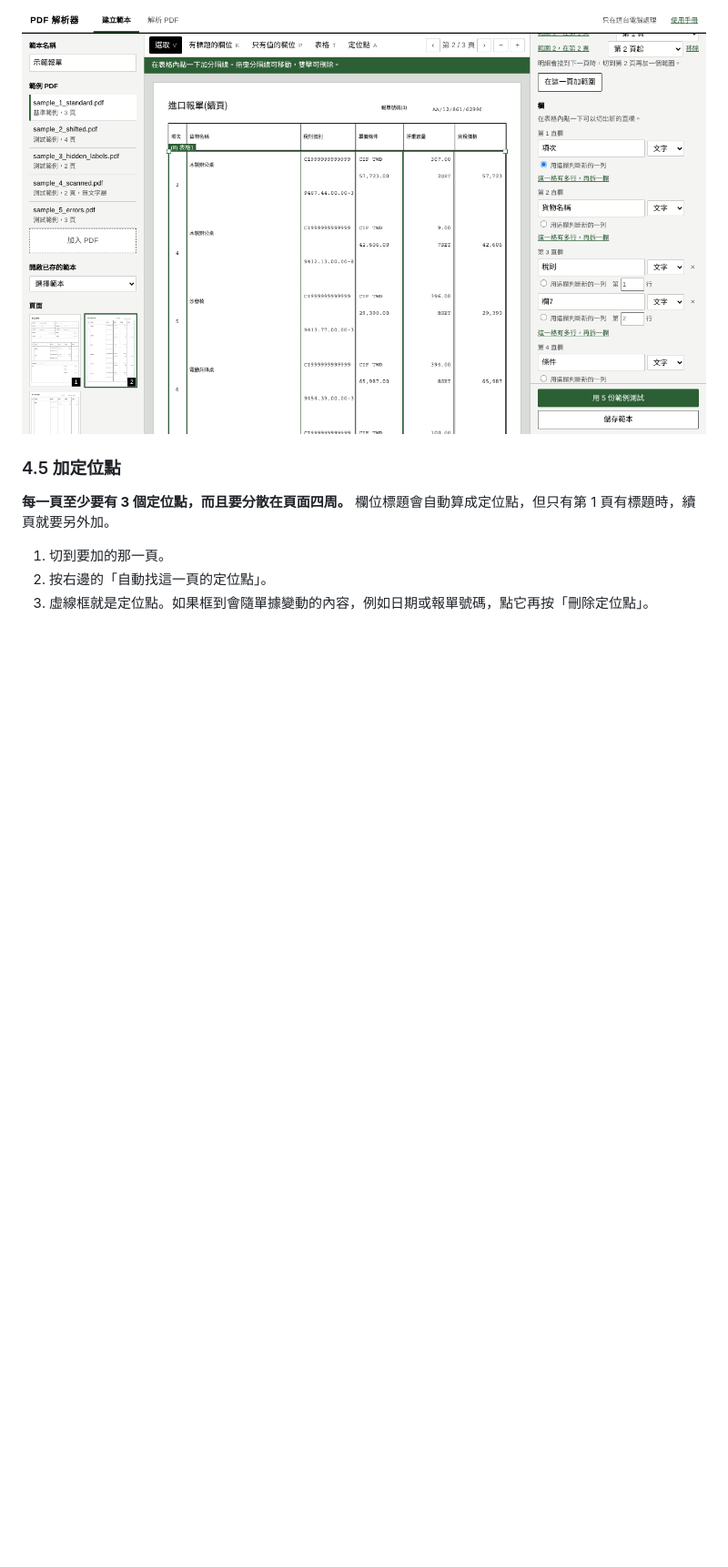
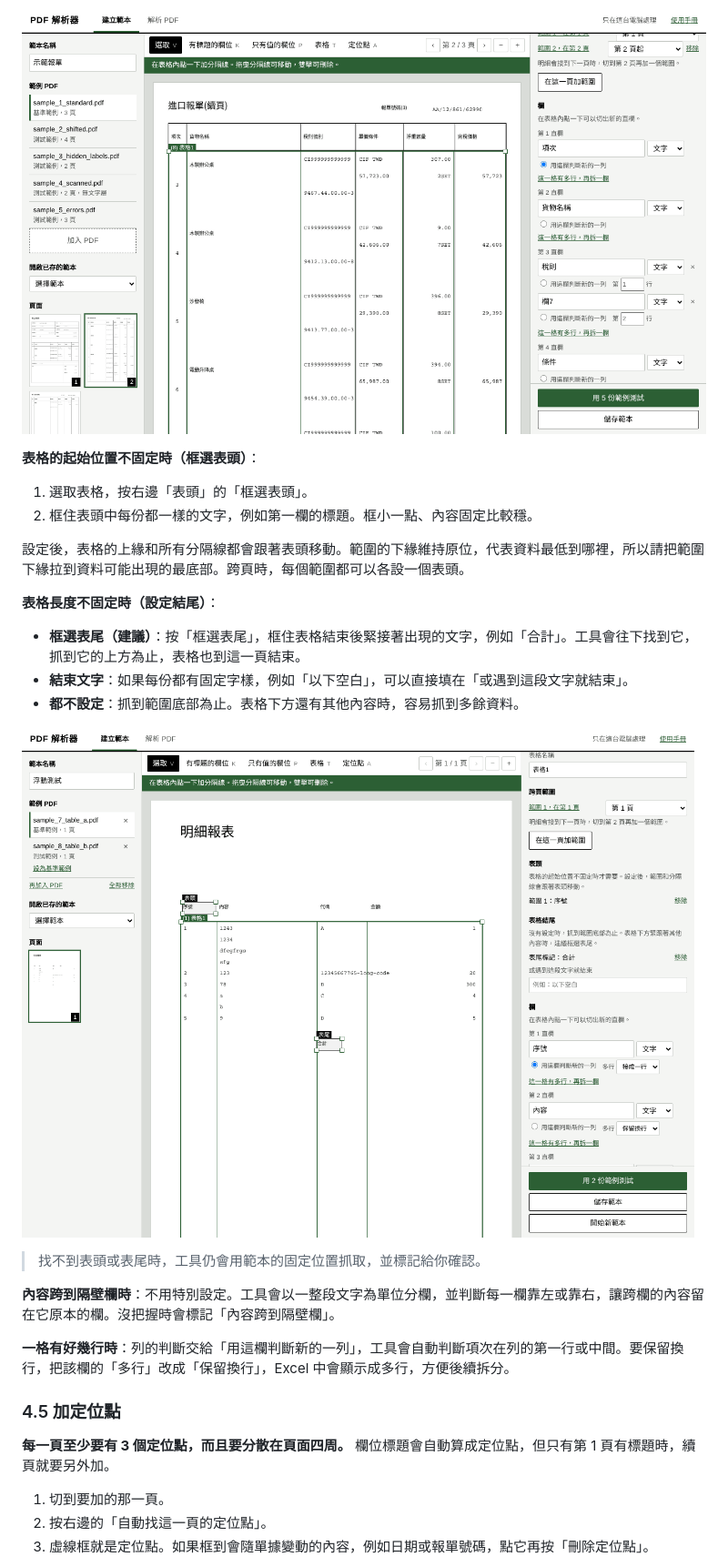
Before and after one commit to fred0620/pdf-mapper, a Markdown page: docs/使用手冊.md, the part around one of its changes. Shown at 91% size. GitHub-like rendering; pictures changed too: docs/images/13-table-marker.png (added); blank space fills up the shorter version.

```diff
--- a/docs/使用手冊.md
+++ b/docs/使用手冊.md
@@ -122,6 +122,27 @@
 
 ![加入續頁範圍](images/05-region.png)
 
+**表格的起始位置不固定時（框選表頭）**：
+
+1. 選取表格，按右邊「表頭」的「框選表頭」。
+2. 框住表頭中每份都一樣的文字，例如第一欄的標題。框小一點、內容固定比較穩。
+
+設定後，表格的上緣和所有分隔線都會跟著表頭移動。範圍的下緣維持原位，代表資料最低到哪裡，所以請把範圍下緣拉到資料可能出現的最底部。跨頁時，每個範圍都可以各設一個表頭。
+
+**表格長度不固定時（設定結尾）**：
+
+- **框選表尾（建議）**：按「框選表尾」，框住表格結束後緊接著出現的文字，例如「合計」。工具會往下找到它，抓到它的上方為止，表格也到這一頁結束。
+- **結束文字**：如果每份都有固定字樣，例如「以下空白」，可以直接填在「或遇到這段文字就結束」。
+- **都不設定**：抓到範圍底部為止。表格下方還有其他內容時，容易抓到多餘資料。
+
+![設定表頭與表尾](images/13-table-marker.png)
+
+> 找不到表頭或表尾時，工具仍會用範本的固定位置抓取，並標記給你確認。
+
+**內容跨到隔壁欄時**：不用特別設定。工具會以一整段文字為單位分欄，並判斷每一欄靠左或靠右，讓跨欄的內容留在它原本的欄。沒把握時會標記「內容跨到隔壁欄」。
+
+**一格有好幾行時**：列的判斷交給「用這欄判斷新的一列」，工具會自動判斷項次在列的第一行或中間。要保留換行，把該欄的「多行」改成「保留換行」，Excel 中會顯示成多行，方便後續拆分。
+
 ### 4.5 加定位點
 
 **每一頁至少要有 3 個定位點，而且要分散在頁面四周。** 欄位標題會自動算成定位點，但只有第 1 頁有標題時，續頁就要另外加。
```
Also changed, not shown: other parts of docs/使用手冊.md (+10 -1 lines), 15 other files.
